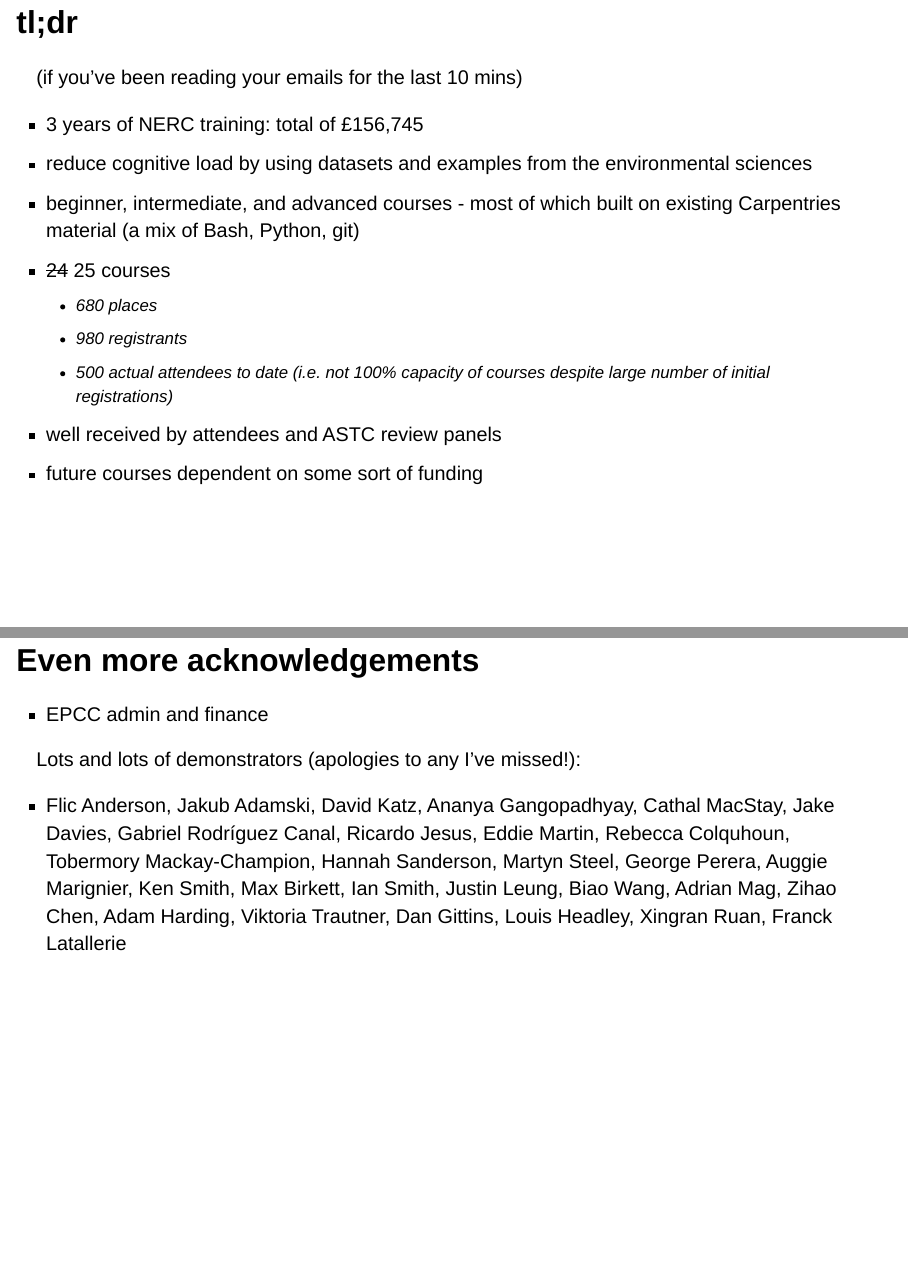
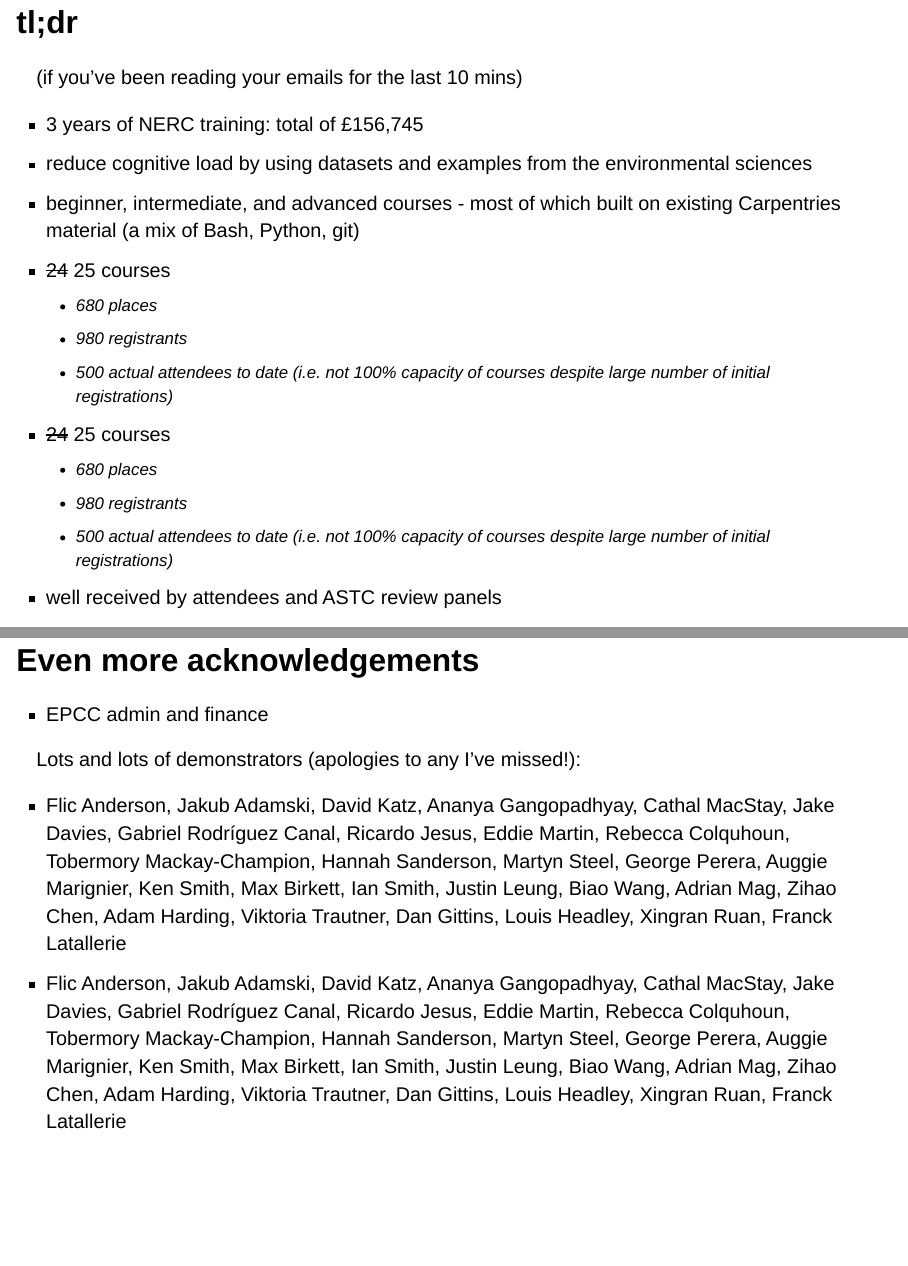
Before and after one commit to wood-chris/talks, a Quarto document (esces-overview/esces_overview.qmd): pages 11 and 13 of 14 before the commit and pages 11 and 14 of 15 after it, joined at a grey line. Rendered offline with R 4.5, knitr and Pandoc in place of Quarto, with nearby package versions; drawn as Slidy slides in place of the format the file asks for.

```diff
--- a/esces-overview/esces_overview.qmd
+++ b/esces-overview/esces_overview.qmd
@@ -217,6 +217,10 @@
     - 680 places
     - 980 registrants
     - 500 actual attendees to date (i.e. not 100% capacity of courses despite large number of initial registrations)
+  - ~~24~~ 25 courses
+    - 680 places
+    - 980 registrants
+    - 500 actual attendees to date (i.e. not 100% capacity of courses despite large number of initial registrations)
   - well received by attendees and ASTC review panels
   - future courses dependent on some sort of funding
 
@@ -250,6 +255,7 @@
 ::: {.fragment}
 Lots and lots of demonstrators (apologies to any I've missed!):
 
+- Flic Anderson, Jakub Adamski, David Katz, Ananya Gangopadhyay, Cathal MacStay, Jake Davies, Gabriel Rodríguez Canal, Ricardo Jesus, Eddie Martin, Rebecca Colquhoun, Tobermory Mackay-Champion, Hannah Sanderson, Martyn Steel, George Perera, Auggie Marignier, Ken Smith, Max Birkett, Ian Smith, Justin Leung, Biao Wang, Adrian Mag, Zihao Chen, Adam Harding, Viktoria Trautner, Dan Gittins, Louis Headley, Xingran Ruan, Franck Latallerie
 - Flic Anderson, Jakub Adamski, David Katz, Ananya Gangopadhyay, Cathal MacStay, Jake Davies, Gabriel Rodríguez Canal, Ricardo Jesus, Eddie Martin, Rebecca Colquhoun, Tobermory Mackay-Champion, Hannah Sanderson, Martyn Steel, George Perera, Auggie Marignier, Ken Smith, Max Birkett, Ian Smith, Justin Leung, Biao Wang, Adrian Mag, Zihao Chen, Adam Harding, Viktoria Trautner, Dan Gittins, Louis Headley, Xingran Ruan, Franck Latallerie
 :::
 
```
Also changed, not shown: esces-overview/esces_overview.html, esces-overview/esces_overview.qmd (3 more changed lines).
